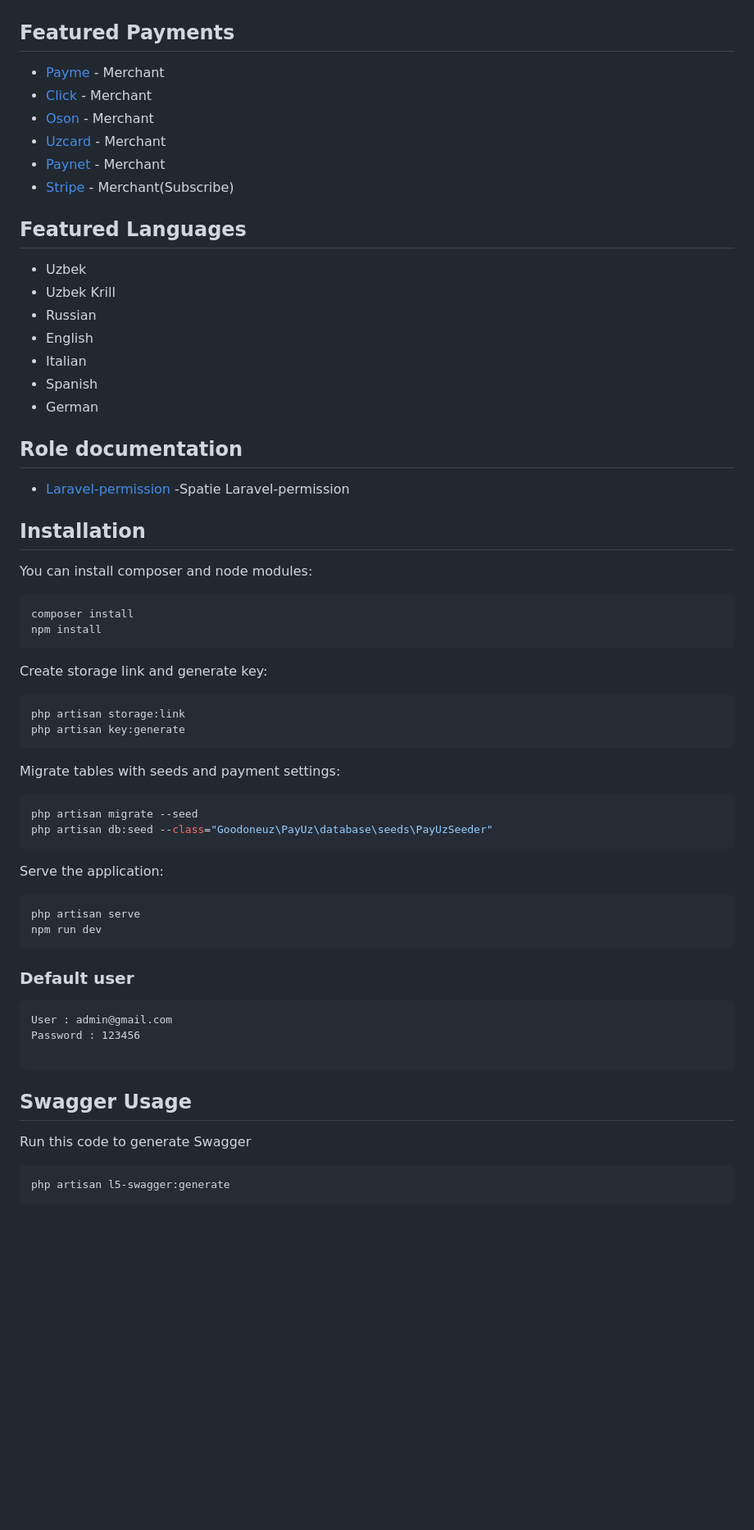
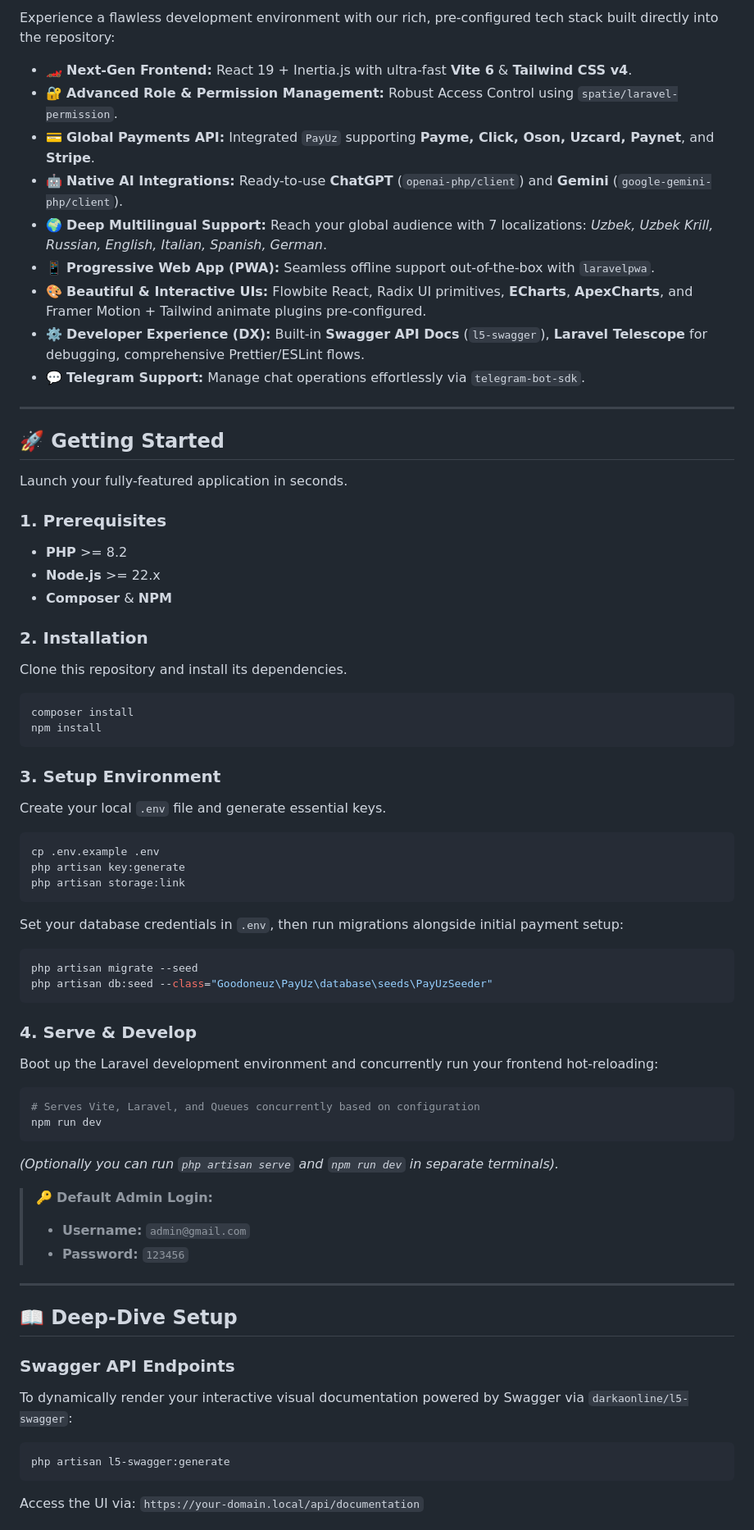
Before and after one commit to IslamAbdurahman/multitest, a Markdown page: README.md, the part around one of its changes. Shown at 82% size. Rendered like a GitHub page; blank space fills up the shorter version.

Commit message:
docs: Update premium README

````diff
--- a/README.md
+++ b/README.md
@@ -12,74 +23,75 @@ Laravel is a web application framework with expressive, elegant syntax. We belie
 
+Experience a flawless development environment with our rich, pre-configured tech stack built directly into the repository:
 
-## Featured Payments
+- 🏎️ **Next-Gen Frontend:** React 19 + Inertia.js with ultra-fast **Vite 6** & **Tailwind CSS v4**.
+- 🔐 **Advanced Role & Permission Management:** Robust Access Control using `spatie/laravel-permission`.
+- 💳 **Global Payments API:** Integrated `PayUz` supporting **Payme, Click, Oson, Uzcard, Paynet**, and **Stripe**.
+- 🤖 **Native AI Integrations:** Ready-to-use **ChatGPT** (`openai-php/client`) and **Gemini** (`google-gemini-php/client`).
+- 🌍 **Deep Multilingual Support:** Reach your global audience with 7 localizations: *Uzbek, Uzbek Krill, Russian, English, Italian, Spanish, German*.
+- 📱 **Progressive Web App (PWA):** Seamless offline support out-of-the-box with `laravelpwa`.
+- 🎨 **Beautiful & Interactive UIs:** Flowbite React, Radix UI primitives, **ECharts**, **ApexCharts**, and Framer Motion + Tailwind animate plugins pre-configured.
+- ⚙️ **Developer Experience (DX):** Built-in **Swagger API Docs** (`l5-swagger`), **Laravel Telescope** for debugging, comprehensive Prettier/ESLint flows.
+- 💬 **Telegram Support:** Manage chat operations effortlessly via `telegram-bot-sdk`.
 
-- [Payme](http://payme.uz) - Merchant
-- [Click](http://click.uz) - Merchant
-- [Oson](http://click.uz) - Merchant
-- [Uzcard](http://uzcard.uz) - Merchant
-- [Paynet](http://paynet.uz) - Merchant
-- [Stripe](https://stripe.com/) - Merchant(Subscribe)
+---
 
-## Featured Languages
+## 🚀 Getting Started
 
--  Uzbek
--  Uzbek Krill
--  Russian
--  English
--  Italian
--  Spanish
--  German
+Launch your fully-featured application in seconds.
 
+### 1. Prerequisites
+- **PHP** >= 8.2
+- **Node.js** >= 22.x
+- **Composer** & **NPM**
 
-## Role documentation
+### 2. Installation
 
-- [Laravel-permission](https://spatie.be/docs/laravel-permission/v6/introduction) -Spatie Laravel-permission
-
-
-## Installation
-
-
-You can install composer and node modules:
+Clone this repository and install its dependencies.
 
 ```bash
 composer install
 npm install
 ```
 
+### 3. Setup Environment
 
-Create storage link and generate key:
+Create your local `.env` file and generate essential keys.
 
 ```bash
+cp .env.example .env
+php artisan key:generate
 php artisan storage:link
-php artisan key:generate
 ```
 
-Migrate tables with seeds and payment settings:
+Set your database credentials in `.env`, then run migrations alongside initial payment setup:
 
 ```bash
 php artisan migrate --seed
 php artisan db:seed --class="Goodoneuz\PayUz\database\seeds\PayUzSeeder"
 ```
 
-Serve the application:
+### 4. Serve & Develop
+
+Boot up the Laravel development environment and concurrently run your frontend hot-reloading:
 
 ```bash
-php artisan serve
+# Serves Vite, Laravel, and Queues concurrently based on configuration
 npm run dev
 ```
+*(Optionally you can run `php artisan serve` and `npm run dev` in separate terminals).*
 
-### Default user
+> 🔑 **Default Admin Login:**
+> - **Username:** `admin@gmail.com`
+> - **Password:** `123456`
 
-```
-User : admin@gmail.com
-Password : 123456
+---
 
-```
+## 📖 Deep-Dive Setup
 
-## Swagger Usage
-Run this code to generate Swagger
-
+### Swagger API Endpoints
+To dynamically render your interactive visual documentation powered by Swagger via `darkaonline/l5-swagger`:
 ```bash
 php artisan l5-swagger:generate
 ```
+Access the UI via: `https://your-domain.local/api/documentation`
 
````
Also changed, not shown: other parts of README.md (+46 -32 lines).
